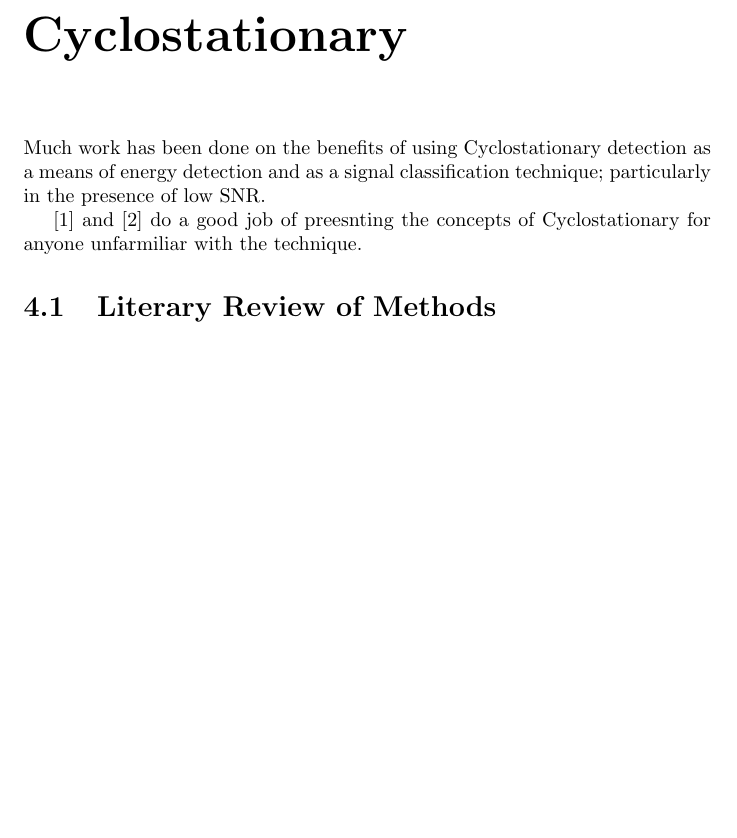
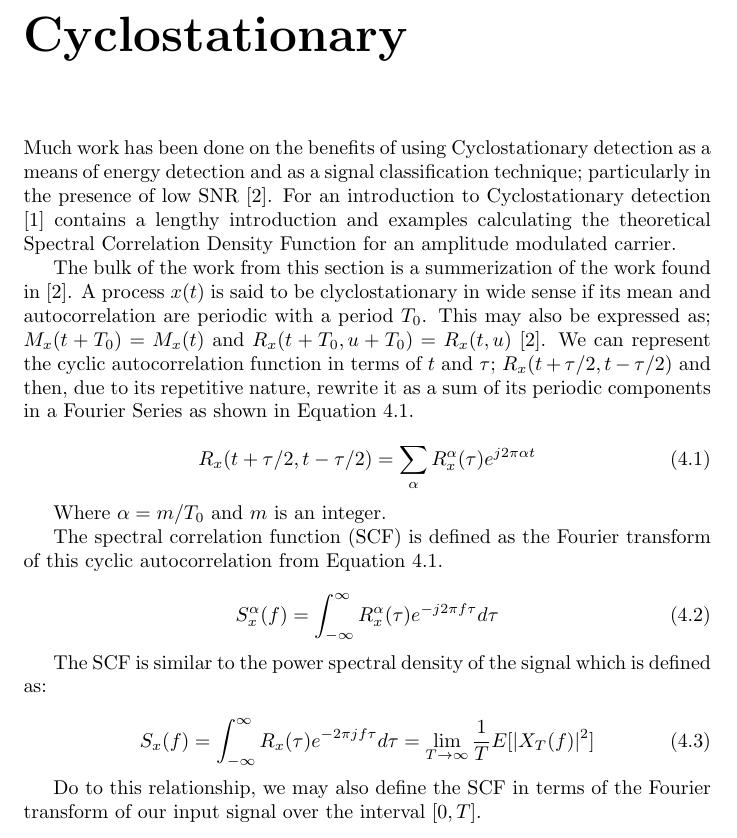
Before and after one commit to sayguh/MastersProject, a LaTeX document (report/src/main.tex, which reads report/src/CycloStationaryIntro.tex): part of page 7 of 8 before the commit and part of page 7 of 9 after it, cut so that both start at the same text, the shorter picture padded with empty space. Compiled offline with pdfLaTeX.

Commit message:
Continued documentation

```diff
--- a/report/src/CycloStationaryIntro.tex
+++ b/report/src/CycloStationaryIntro.tex
@@ -2,10 +2,43 @@
 
 Much work has been done on the benefits of using Cyclostationary detection as a
 means of energy detection and as a signal classification
-technique; particularly in the presence of low SNR.
+technique; particularly in the presence of low SNR \cite{kim2007}.  For an
+introduction to Cyclostationary detection \cite{costa1996} contains a lengthy introduction and
+examples calculating the theoretical Spectral Correlation Density Function for
+an amplitude modulated carrier.
+
+The bulk of the work from this section is a summerization of the work found in
+\cite{kim2007}.  A process $x(t)$ is said to be clyclostationary in wide sense
+if its mean and autocorrelation are periodic with a period $T_0$.  This may also be expressed as; $M_x(t+T_0) = M_x(t)$ and $R_x(t+T_0, u + T_0) = R_x(t,u)$ \cite{kim2007}.
+We can represent the cyclic autocorrelation function in terms of $t$ and
+$\tau$; $R_x(t+\tau/2, t-\tau/2)$ and then, due to its repetitive nature,
+rewrite it as a sum of its periodic components in a Fourier Series as shown in
+Equation \ref{eq:autoFourier}.
+
+\begin{equation}
+R_x(t+\tau/2, t- \tau/2) = \sum_{\alpha} R_x^{\alpha}(\tau)e^{j2\pi \alpha t}
+\label{eq:autoFourier}
+\end{equation}
+
+Where $\alpha = m/T_0$ and $m$ is an integer.
+
+The spectral correlation function (SCF) is defined as the Fourier transform of
+this cyclic autocorrelation from Equation \ref{eq:autoFourier}.
+
+\begin{equation}
+S_x^{\alpha}(f) = \int_{-\infty}^{\infty} R_x^{\alpha}(\tau)e^{-j2\pi f \tau} d\tau
+\label{eq:ScdDefined}
+\end{equation}
+
+The SCF is similar to the power spectral density of the signal which is defined
+as:
+
+\begin{equation}
+S_x(f) = \int_{-\infty}^{\infty} R_x(\tau)e^{-2\pi j f \tau} d\tau = \lim_{T \to \infty} \frac{1}{T}E[|X_T(f)|^2]
+\label{eq:PSDDef}
+\end{equation}
 
 
-\cite{costa96} and \cite{kim2007} do a good job of preesnting the concepts of
-Cyclostationary for anyone unfarmiliar with the technique.
+Do to this relationship, we may also define the SCF in terms of the Fourier
+transform of our input signal over the interval $[0, T]$.
 
-\section{Literary Review of Methods}
```
Also changed, not shown: report/src/Bibiliograph.tex (+1 -1 lines), report/src/CycloStationaryIntro.tex (19 more changed lines).
